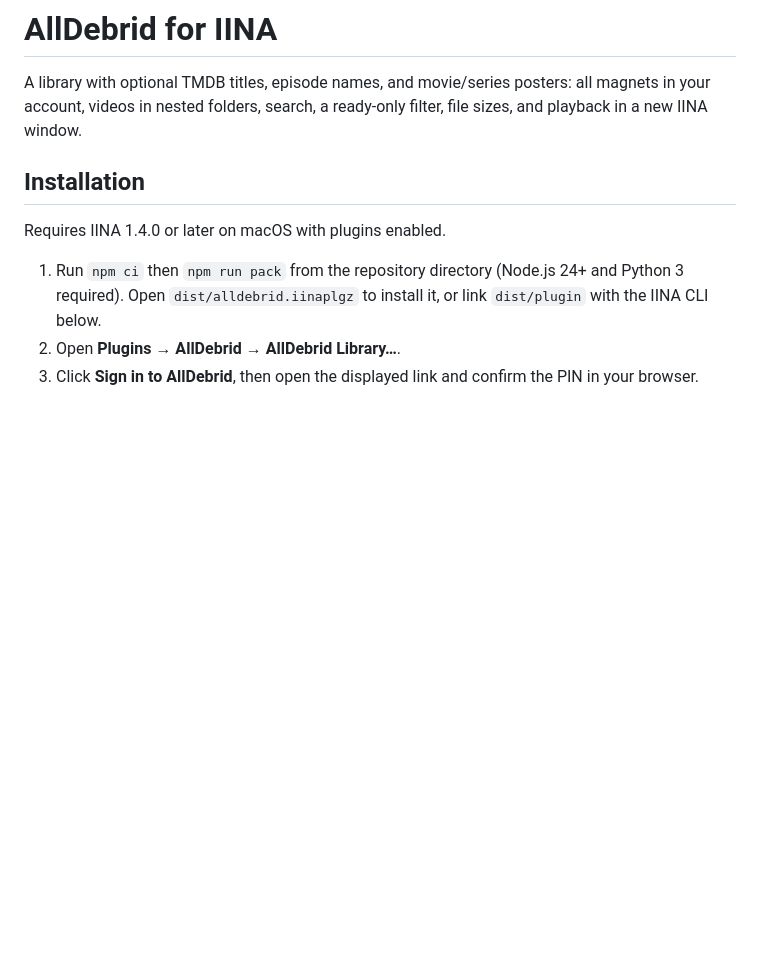
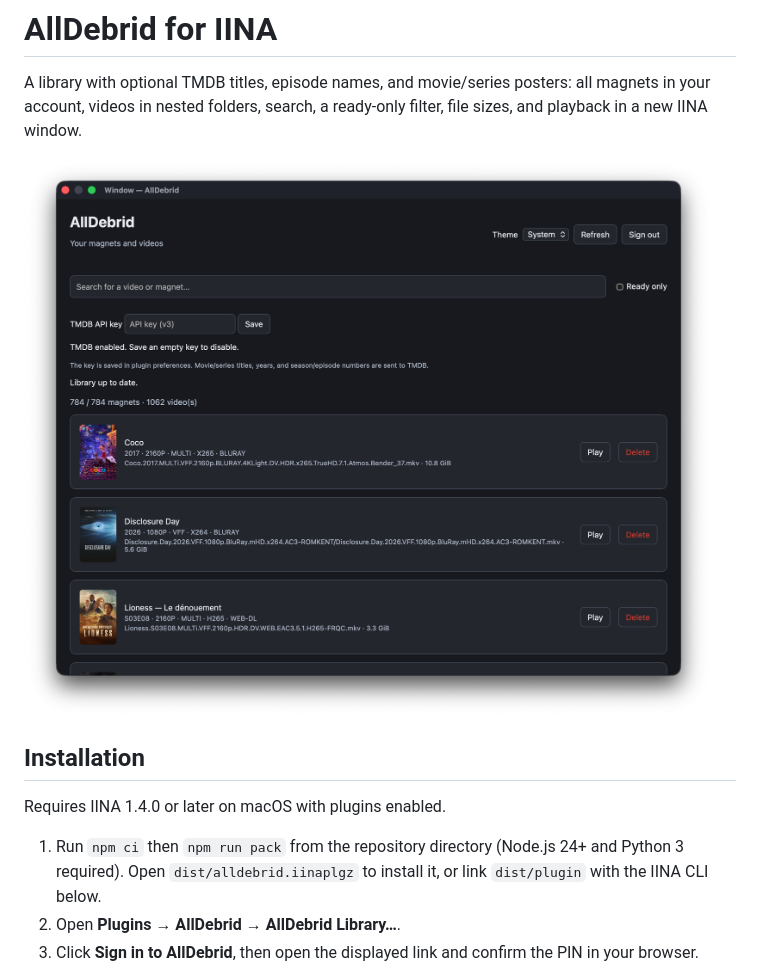
Before and after one commit to yboyer/iina-plugin-alldebrid, a Markdown page: README.md, the part around the change. GitHub-like rendering; pictures changed too: .github/alldebrid-library.png (added); blank space fills up the shorter version.

Commit message:
docs: add library screenshot to readme

```diff
--- a/README.md
+++ b/README.md
@@ -1,6 +1,8 @@
 # AllDebrid for IINA
 
 A library with optional TMDB titles, episode names, and movie/series posters: all magnets in your account, videos in nested folders, search, a ready-only filter, file sizes, and playback in a new IINA window.
+
+![AllDebrid library in IINA](.github/alldebrid-library.png)
 
 ## Installation
 
```
